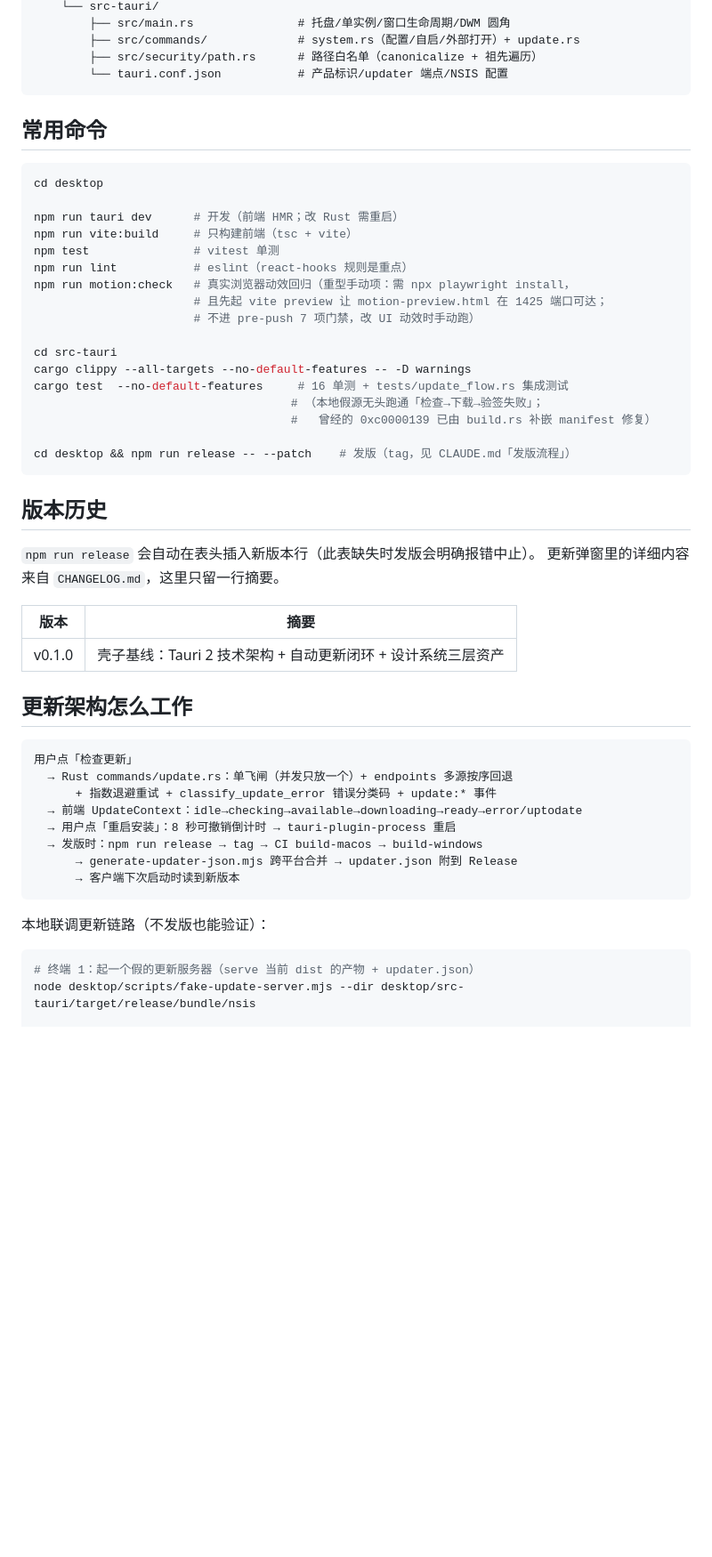
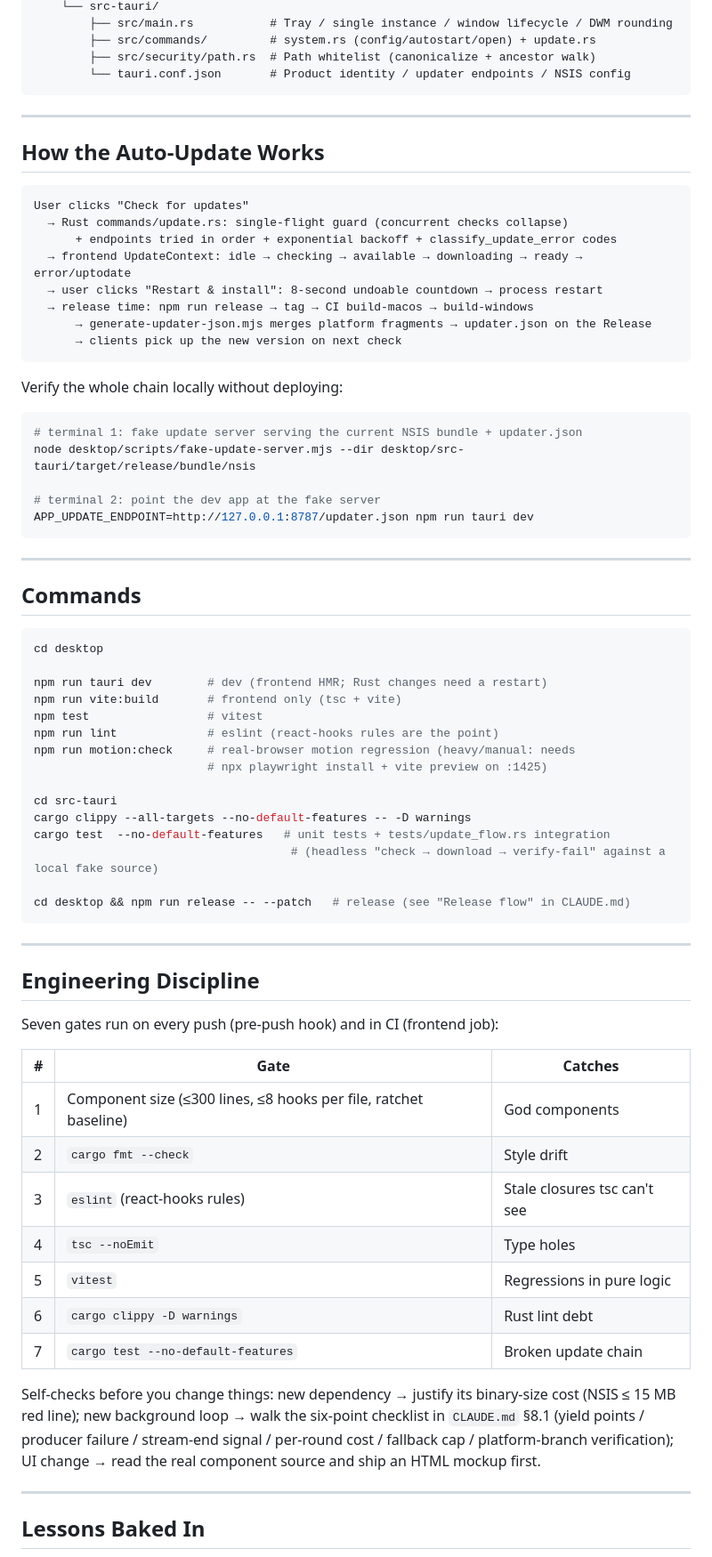
Before and after one commit to lzlkyb/deskbase, a Markdown page: README.md, the part around one of its changes. Shown at 89% size. GitHub-like rendering; blank space fills up the shorter version.

````diff
--- a/README.md
+++ b/README.md
@@ -84,57 +130,80 @@ desktop-app-shell/
     └── src-tauri/
-        ├── src/main.rs               # 托盘/单实例/窗口生命周期/DWM 圆角
-        ├── src/commands/             # system.rs（配置/自启/外部打开）+ update.rs
-        ├── src/security/path.rs      # 路径白名单（canonicalize + 祖先遍历）
-        └── tauri.conf.json           # 产品标识/updater 端点/NSIS 配置
+        ├── src/main.rs           # Tray / single instance / window lifecycle / DWM rounding
+        ├── src/commands/         # system.rs (config/autostart/open) + update.rs
+        ├── src/security/path.rs  # Path whitelist (canonicalize + ancestor walk)
+        └── tauri.conf.json       # Product identity / updater endpoints / NSIS config
 ```
 
-## 常用命令
+---
+
+## How the Auto-Update Works
+
+```
+User clicks "Check for updates"
+  → Rust commands/update.rs: single-flight guard (concurrent checks collapse)
+      + endpoints tried in order + exponential backoff + classify_update_error codes
+  → frontend UpdateContext: idle → checking → available → downloading → ready → error/uptodate
+  → user clicks "Restart & install": 8-second undoable countdown → process restart
+  → release time: npm run release → tag → CI build-macos → build-windows
+      → generate-updater-json.mjs merges platform fragments → updater.json on the Release
+      → clients pick up the new version on next check
+```
+
+Verify the whole chain locally without deploying:
+
+```bash
+# terminal 1: fake update server serving the current NSIS bundle + updater.json
+node desktop/scripts/fake-update-server.mjs --dir desktop/src-tauri/target/release/bundle/nsis
+
+# terminal 2: point the dev app at the fake server
+APP_UPDATE_ENDPOINT=http://127.0.0.1:8787/updater.json npm run tauri dev
+```
+
+---
+
+## Commands
 
 ```bash
 cd desktop
 
-npm run tauri dev      # 开发（前端 HMR；改 Rust 需重启）
-npm run vite:build     # 只构建前端（tsc + vite）
-npm test               # vitest 单测
-npm run lint           # eslint（react-hooks 规则是重点）
-npm run motion:check   # 真实浏览器动效回归（重型手动项：需 npx playwright install，
-                       # 且先起 vite preview 让 motion-preview.html 在 1425 端口可达；
-                       # 不进 pre-push 7 项门禁，改 UI 动效时手动跑）
+npm run tauri dev        # dev (frontend HMR; Rust changes need a restart)
+npm run vite:build       # frontend only (tsc + vite)
+npm test                 # vitest
+npm run lint             # eslint (react-hooks rules are the point)
+npm run motion:check     # real-browser motion regression (heavy/manual: needs
+                         # npx playwright install + vite preview on :1425)
 
 cd src-tauri
 cargo clippy --all-targets --no-default-features -- -D warnings
-cargo test  --no-default-features     # 16 单测 + tests/update_flow.rs 集成测试
-                                     # （本地假源无头跑通「检查→下载→验签失败」；
-                                     #   曾经的 0xc0000139 已由 build.rs 补嵌 manifest 修复）
+cargo test  --no-default-features   # unit tests + tests/update_flow.rs integration
+                                     # (headless "check → download → verify-fail" against a local fake source)
 
-cd desktop && npm run release -- --patch    # 发版（tag，见 CLAUDE.md「发版流程」）
+cd desktop && npm run release -- --patch   # release (see "Release flow" in CLAUDE.md)
 ```
 
-## 版本历史
+---
 
-`npm run release` 会自动在表头插入新版本行（此表缺失时发版会明确报错中止）。
-更新弹窗里的详细内容来自 `CHANGELOG.md`，这里只留一行摘要。
+## Engineering Discipline
 
-| 版本 | 摘要 |
-| ---- | ---- |
-| v0.1.0 | 壳子基线：Tauri 2 技术架构 + 自动更新闭环 + 设计系统三层资产 |
+Seven gates run on every push (pre-push hook) and in CI (frontend job):
 
-## 更新架构怎么工作
+| # | Gate | Catches |
+|---|------|---------|
+| 1 | Component size (≤300 lines, ≤8 hooks per file, ratchet baseline) | God components |
+| 2 | `cargo fmt --check` | Style drift |
+| 3 | `eslint` (react-hooks rules) | Stale closures tsc can't see |
+| 4 | `tsc --noEmit` | Type holes |
+| 5 | `vitest` | Regressions in pure logic |
+| 6 | `cargo clippy -D warnings` | Rust lint debt |
+| 7 | `cargo test --no-default-features` | Broken update chain |
 
-```
-用户点「检查更新」
-  → Rust commands/update.rs：单飞闸（并发只放一个）+ endpoints 多源按序回退
-      + 指数退避重试 + classify_update_error 错误分类码 + update:* 事件
-  → 前端 UpdateContext：idle→checking→available→downloading→ready→error/uptodate
-  → 用户点「重启安装」：8 秒可撤销倒计时 → tauri-plugin-process 重启
-  → 发版时：npm run release → tag → CI build-macos → build-windows
-      → generate-updater-json.mjs 跨平台合并 → updater.json 附到 Release
-      → 客户端下次启动时读到新版本
-```
+Self-checks before you change things: new dependency → justify its binary-size cost
+(NSIS ≤ 15 MB red line); new background loop → walk the six-point checklist in
+`CLAUDE.md` §8.1 (yield points / producer failure / stream-end signal / per-round cost /
+fallback cap / platform-branch verification); UI change → read the real component source
+and ship an HTML mockup first.
 
-本地联调更新链路（不发版也能验证）：
+---
 
-```bash
-# 终端 1：起一个假的更新服务器（serve 当前 dist 的产物 + updater.json）
-node desktop/scripts/fake-update-server.mjs --dir desktop/src-tauri/target/release/bundle/nsis
+## Lessons Baked In
 
````
Also changed, not shown: other parts of README.md (+143 -78 lines), docs/screenshots/app-home.png (added), docs/screenshots/motion-dark.png (added), docs/screenshots/motion-light.png (added), docs/screenshots/workbench-dark.png (added).
